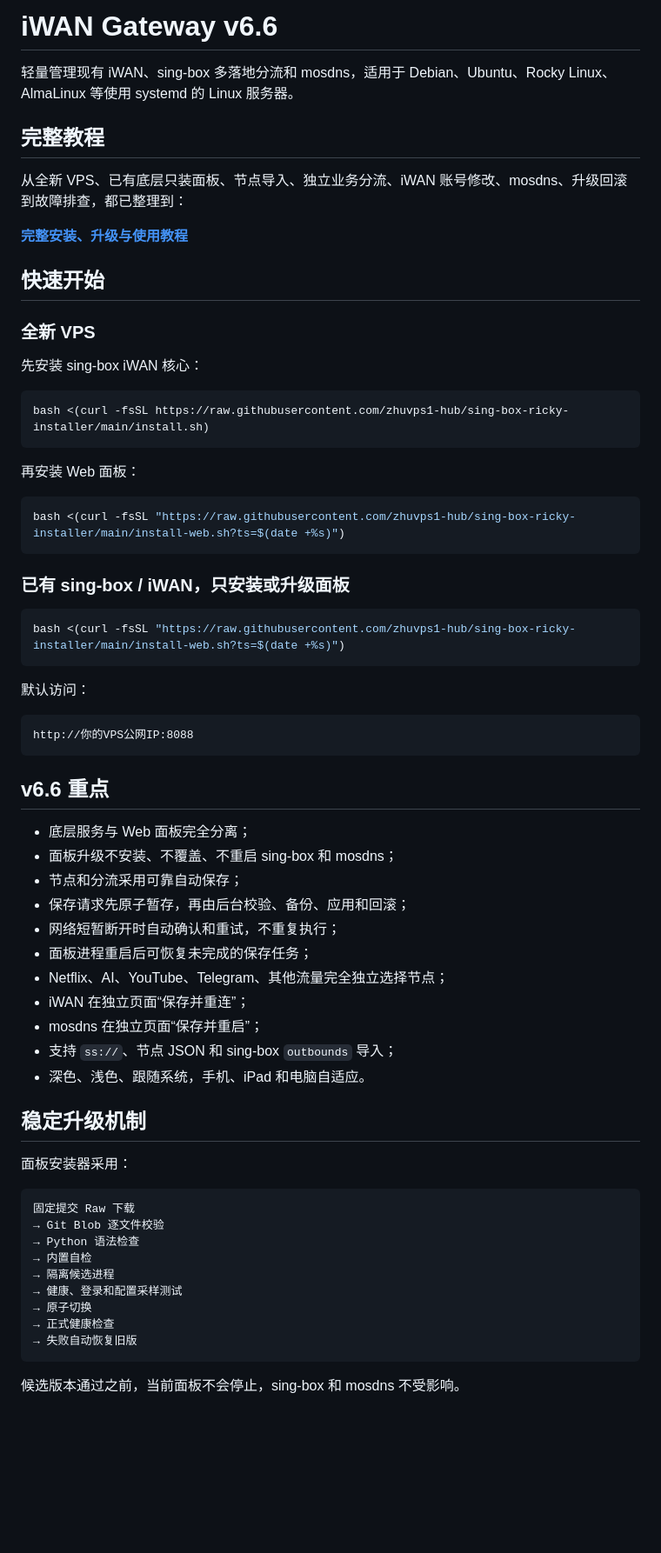
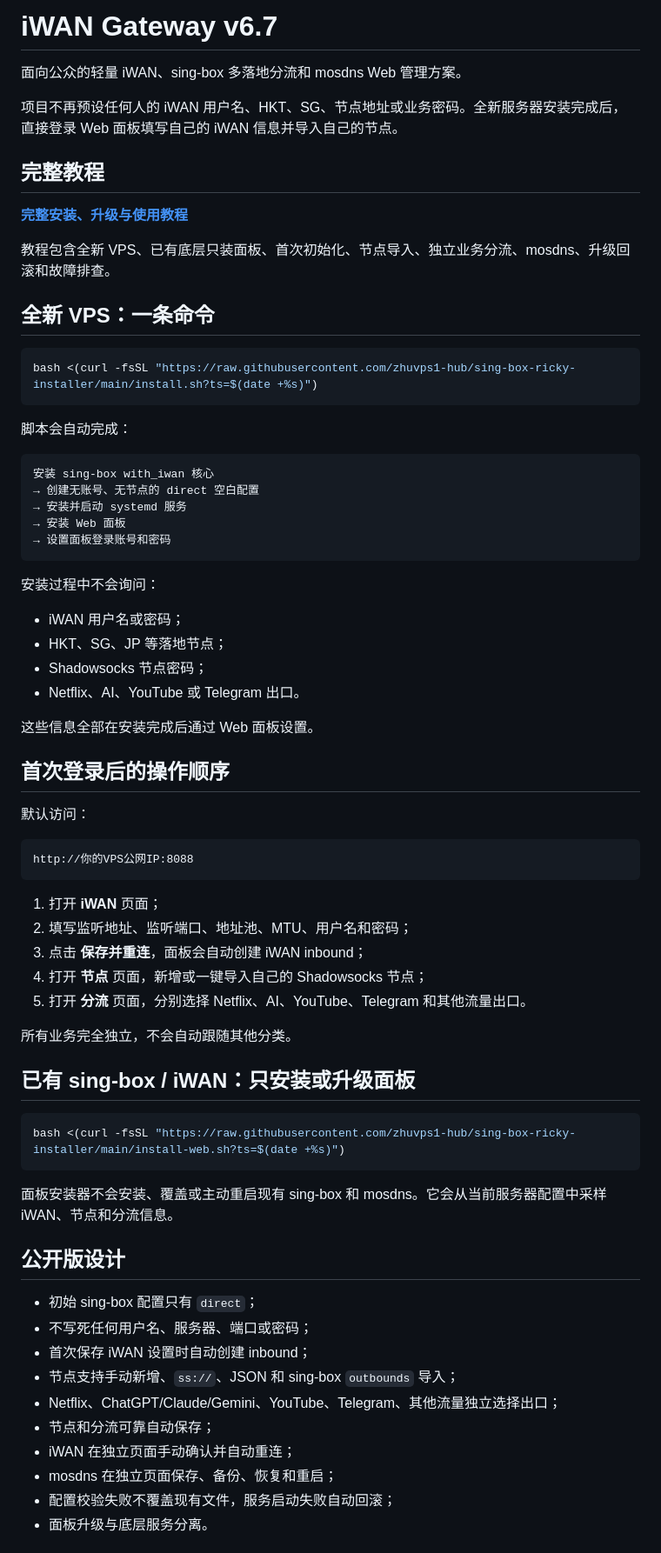
Before and after one commit to zhuvps1-hub/sing-box-ricky-installer, a Markdown page: README.md, the part around one of its changes. Shown at 87% size. Rendered like a GitHub page; blank space fills up the shorter version.

Commit message:
Document public blank first-run installer

````diff
--- a/README.md
+++ b/README.md
@@ -1,34 +1,41 @@
-# iWAN Gateway v6.6
+# iWAN Gateway v6.7
 
-轻量管理现有 iWAN、sing-box 多落地分流和 mosdns，适用于 Debian、Ubuntu、Rocky Linux、AlmaLinux 等使用 systemd 的 Linux 服务器。
+面向公众的轻量 iWAN、sing-box 多落地分流和 mosdns Web 管理方案。
+
+项目不再预设任何人的 iWAN 用户名、HKT、SG、节点地址或业务密码。全新服务器安装完成后，直接登录 Web 面板填写自己的 iWAN 信息并导入自己的节点。
 
 ## 完整教程
 
-从全新 VPS、已有底层只装面板、节点导入、独立业务分流、iWAN 账号修改、mosdns、升级回滚到故障排查，都已整理到：
-
 **[完整安装、升级与使用教程](docs/完整安装与使用教程.md)**
 
-## 快速开始
+教程包含全新 VPS、已有底层只装面板、首次初始化、节点导入、独立业务分流、mosdns、升级回滚和故障排查。
 
-### 全新 VPS
-
-先安装 sing-box iWAN 核心：
+## 全新 VPS：一条命令
 
 ```bash
-bash <(curl -fsSL https://raw.githubusercontent.com/zhuvps1-hub/sing-box-ricky-installer/main/install.sh)
+bash <(curl -fsSL "https://raw.githubusercontent.com/zhuvps1-hub/sing-box-ricky-installer/main/install.sh?ts=$(date +%s)")
 ```
 
-再安装 Web 面板：
+脚本会自动完成：
 
-```bash
-bash <(curl -fsSL "https://raw.githubusercontent.com/zhuvps1-hub/sing-box-ricky-installer/main/install-web.sh?ts=$(date +%s)")
+```text
+安装 sing-box with_iwan 核心
+→ 创建无账号、无节点的 direct 空白配置
+→ 安装并启动 systemd 服务
+→ 安装 Web 面板
+→ 设置面板登录账号和密码
 ```
 
-### 已有 sing-box / iWAN，只安装或升级面板
+安装过程中不会询问：
 
-```bash
-bash <(curl -fsSL "https://raw.githubusercontent.com/zhuvps1-hub/sing-box-ricky-installer/main/install-web.sh?ts=$(date +%s)")
-```
+- iWAN 用户名或密码；
+- HKT、SG、JP 等落地节点；
+- Shadowsocks 节点密码；
+- Netflix、AI、YouTube 或 Telegram 出口。
+
+这些信息全部在安装完成后通过 Web 面板设置。
+
+## 首次登录后的操作顺序
 
 默认访问：
 
@@ -36,34 +43,32 @@ bash <(curl -fsSL "https://raw.githubusercontent.com/zhuvps1-hub/sing-box-ricky-
 http://你的VPS公网IP:8088
 ```
 
-## v6.6 重点
+1. 打开 **iWAN** 页面；
+2. 填写监听地址、监听端口、地址池、MTU、用户名和密码；
+3. 点击 **保存并重连**，面板会自动创建 iWAN inbound；
+4. 打开 **节点** 页面，新增或一键导入自己的 Shadowsocks 节点；
+5. 打开 **分流** 页面，分别选择 Netflix、AI、YouTube、Telegram 和其他流量出口。
 
-- 底层服务与 Web 面板完全分离；
-- 面板升级不安装、不覆盖、不重启 sing-box 和 mosdns；
-- 节点和分流采用可靠自动保存；
-- 保存请求先原子暂存，再由后台校验、备份、应用和回滚；
-- 网络短暂断开时自动确认和重试，不重复执行；
-- 面板进程重启后可恢复未完成的保存任务；
-- Netflix、AI、YouTube、Telegram、其他流量完全独立选择节点；
-- iWAN 在独立页面“保存并重连”；
-- mosdns 在独立页面“保存并重启”；
-- 支持 `ss://`、节点 JSON 和 sing-box `outbounds` 导入；
-- 深色、浅色、跟随系统，手机、iPad 和电脑自适应。
+所有业务完全独立，不会自动跟随其他分类。
 
-## 稳定升级机制
+## 已有 sing-box / iWAN：只安装或升级面板
 
-面板安装器采用：
-
-```text
-固定提交 Raw 下载
-→ Git Blob 逐文件校验
-→ Python 语法检查
-→ 内置自检
-→ 隔离候选进程
-→ 健康、登录和配置采样测试
-→ 原子切换
-→ 正式健康检查
-→ 失败自动恢复旧版
+```bash
+bash <(curl -fsSL "https://raw.githubusercontent.com/zhuvps1-hub/sing-box-ricky-installer/main/install-web.sh?ts=$(date +%s)")
 ```
 
-候选版本通过之前，当前面板不会停止，sing-box 和 mosdns 不受影响。
+面板安装器不会安装、覆盖或主动重启现有 sing-box 和 mosdns。它会从当前服务器配置中采样 iWAN、节点和分流信息。
+
+## 公开版设计
+
+- 初始 sing-box 配置只有 `direct`；
+- 不写死任何用户名、服务器、端口或密码；
+- 首次保存 iWAN 设置时自动创建 inbound；
+- 节点支持手动新增、`ss://`、JSON 和 sing-box `outbounds` 导入；
+- Netflix、ChatGPT/Claude/Gemini、YouTube、Telegram、其他流量独立选择出口；
+- 节点和分流可靠自动保存；
+- iWAN 在独立页面手动确认并自动重连；
+- mosdns 在独立页面保存、备份、恢复和重启；
+- 配置校验失败不覆盖现有文件，服务启动失败自动回滚；
+- 面板升级与底层服务分离。
+
````
Also changed, not shown: other parts of README.md (+19 -16 lines).
